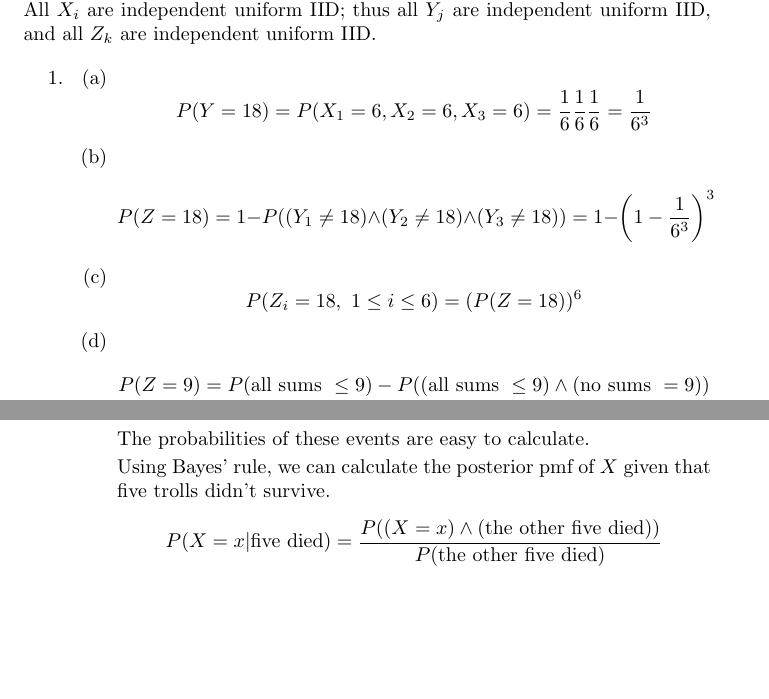
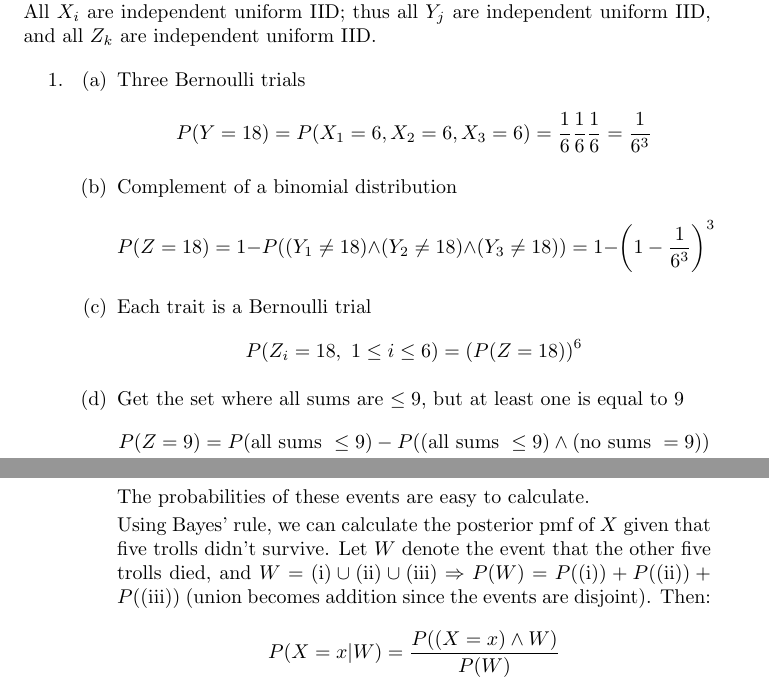
Before and after one commit to jlam55555/ece302-hw, a LaTeX problem sheet (hw1/proj1.tex): two parts of pages 1 and 2 of 3 before the commit and two parts of pages 1 and 3 of 3 after it, joined at a grey line, cut so that both start at the same text, the shorter picture padded with empty space. Compiled offline with pdfLaTeX.

Commit message:
fixed equations

```diff
--- a/hw1/proj1.tex
+++ b/hw1/proj1.tex
@@ -1,6 +1,7 @@
 \documentclass{article}
 
 \usepackage{amsmath}
+\usepackage{mathtools}
 
 \title{ECE302 -- Project 1 Analytical Results}
 \author{Steven Lee \& Jonathan Lam}
@@ -14,21 +15,22 @@
 	\begin{enumerate}
 		\item
 		\begin{enumerate}
-			\item \begin{equation*}
+			\item Three Bernoulli trials
+			\begin{equation*}
 				P(Y=18)=P(X_1=6,X_2=6,X_3=6)=\frac{1}{6}\frac{1}{6}\frac{1}{6}=\frac{1}{6^3}
 			\end{equation*}
 
-			\item
+			\item Complement of a binomial distribution
 			\begin{equation*}
 				P(Z=18)=1-P((Y_1\ne 18)\land (Y_2\ne 18)\land (Y_3\ne 18))=1-\left(1-\frac{1}{6^3}\right)^3
 			\end{equation*}
 
-			\item
+			\item Each trait is a Bernoulli trial
 			\begin{equation*}
 				P(Z_i=18,\ 1\le i\le 6)=(P(Z=18))^6
 			\end{equation*}
 
-			\item
+			\item Get the set where all sums are $\le 9$, but at least one is equal to $9$
 			\begin{align*}
 				P(Z=9)&=P(\text{all sums }\le 9)-P((\text{all sums }\le9)\land(\text{no sums }=9))\\
 				&=P((Y_1\le 9)\land (Y_2\le 9)\land(Y_3\le 9))\\
@@ -81,10 +84,9 @@
 			\end{enumerate}
 			The probabilities of these events are easy to calculate.
 
-			Using Bayes' rule, we can calculate the posterior pmf of $X$ given that five trolls didn't survive.
+			Using Bayes' rule, we can calculate the posterior pmf of $X$ given that five trolls didn't survive. Let $W$ denote the event that the other five trolls died, and $W=(\text{i})\cup(\text{ii})\cup(\text{iii})\Rightarrow P(W)=P((\text{i}))+P((\text{ii}))+P((\text{iii}))$ (union becomes addition since the events are disjoint). Then:
 			\begin{equation*}
-				P(X=x|\text{five died})=\frac{P((X=x)\land(\text{the other five died}))}{P(\text{the other five died})}
+				P(X=x|W)=\frac{P((X=x)\land W)}{P(W)}
 			\end{equation*}
 			This in turn can be used to calculate the expected hp of the surviving troll:
 			\begin{gather*}
-				E[X|\text{the other five died}]=(3)P((\text{iii}))+(4)P((\text{i})+(\text{ii}))\\
```
Also changed, not shown: hw1/proj1.pdf, hw1/proj1.tex (12 more changed lines), 2 other files.
